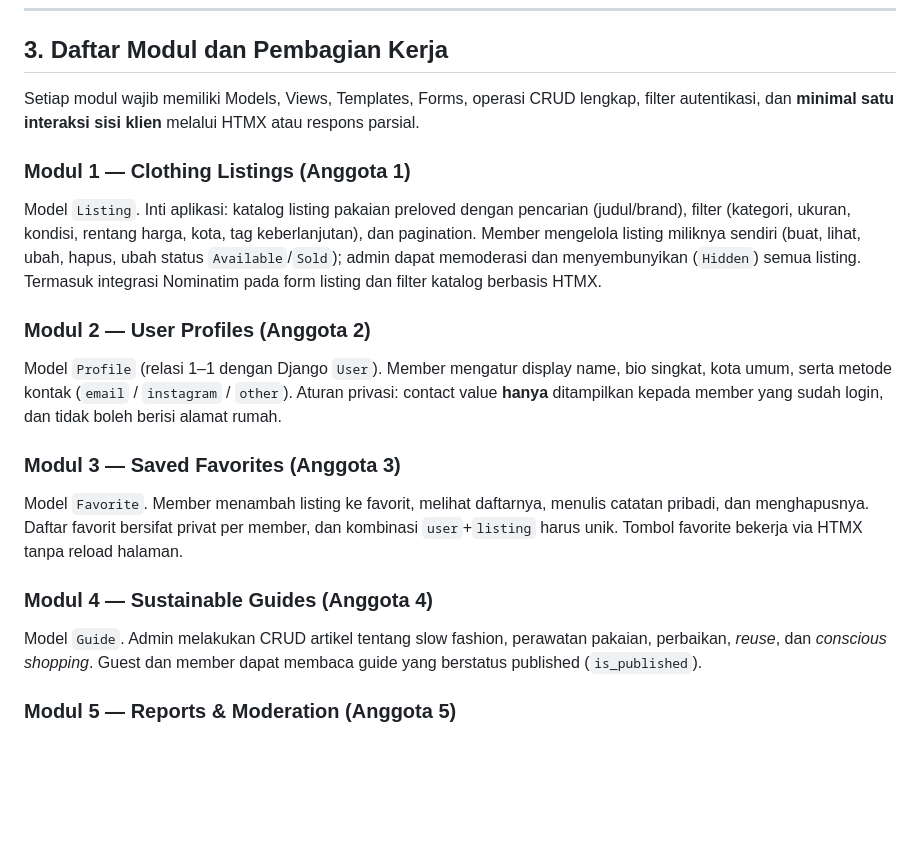
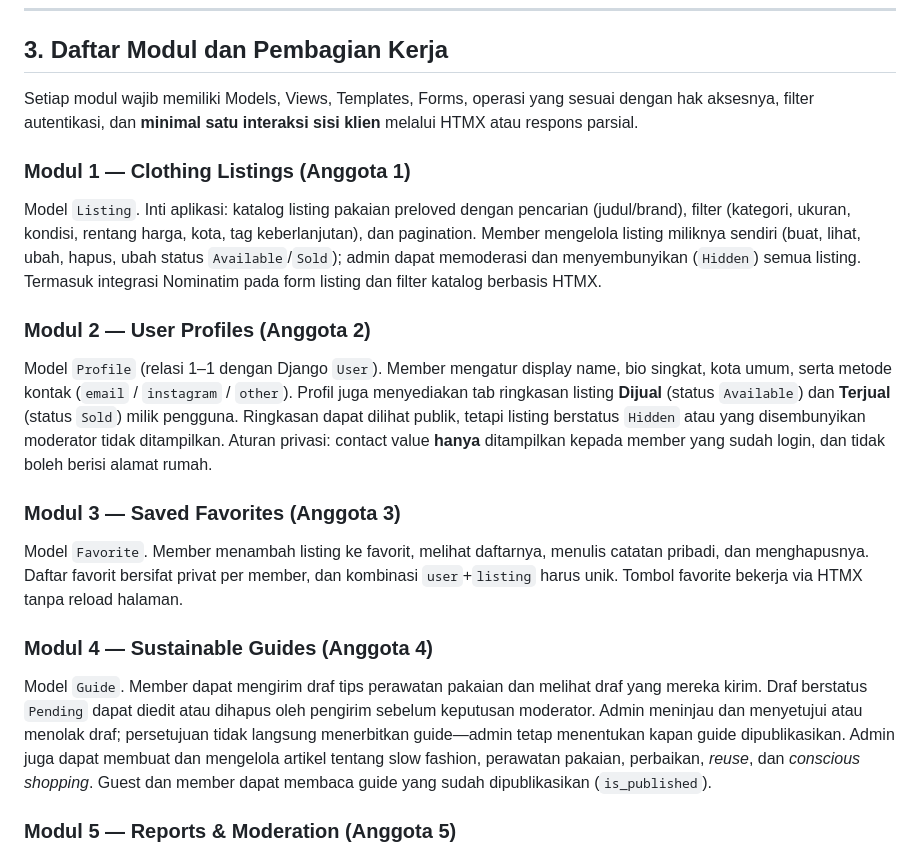
Before and after one commit to pbp-kelompok-b8/pakelagi, a Markdown page: README.md, the part around one of its changes. GitHub-like rendering; blank space fills up the shorter version.

```diff
--- a/README.md
+++ b/README.md
@@ -42,7 +42,7 @@ Pembayaran/checkout/keranjang, pemesanan dan status transaksi, integrasi kurir,
 
 ## 3. Daftar Modul dan Pembagian Kerja
 
-Setiap modul wajib memiliki Models, Views, Templates, Forms, operasi CRUD lengkap, filter autentikasi, dan **minimal satu interaksi sisi klien** melalui HTMX atau respons parsial.
+Setiap modul wajib memiliki Models, Views, Templates, Forms, operasi yang sesuai dengan hak aksesnya, filter autentikasi, dan **minimal satu interaksi sisi klien** melalui HTMX atau respons parsial.
 
 ### Modul 1 — Clothing Listings (Anggota 1)
 
@@ -50,7 +50,7 @@ Model `Listing`. Inti aplikasi: katalog listing pakaian preloved dengan pencaria
 
 ### Modul 2 — User Profiles (Anggota 2)
 
-Model `Profile` (relasi 1–1 dengan Django `User`). Member mengatur display name, bio singkat, kota umum, serta metode kontak (`email` / `instagram` / `other`). Aturan privasi: contact value **hanya** ditampilkan kepada member yang sudah login, dan tidak boleh berisi alamat rumah.
+Model `Profile` (relasi 1–1 dengan Django `User`). Member mengatur display name, bio singkat, kota umum, serta metode kontak (`email` / `instagram` / `other`). Profil juga menyediakan tab ringkasan listing **Dijual** (status `Available`) dan **Terjual** (status `Sold`) milik pengguna. Ringkasan dapat dilihat publik, tetapi listing berstatus `Hidden` atau yang disembunyikan moderator tidak ditampilkan. Aturan privasi: contact value **hanya** ditampilkan kepada member yang sudah login, dan tidak boleh berisi alamat rumah.
 
 ### Modul 3 — Saved Favorites (Anggota 3)
 
@@ -58,7 +58,7 @@ Model `Favorite`. Member menambah listing ke favorit, melihat daftarnya, menulis
 
 ### Modul 4 — Sustainable Guides (Anggota 4)
 
-Model `Guide`. Admin melakukan CRUD artikel tentang slow fashion, perawatan pakaian, perbaikan, *reuse*, dan *conscious shopping*. Guest dan member dapat membaca guide yang berstatus published (`is_published`).
+Model `Guide`. Member dapat mengirim draf tips perawatan pakaian dan melihat draf yang mereka kirim. Draf berstatus `Pending` dapat diedit atau dihapus oleh pengirim sebelum keputusan moderator. Admin meninjau dan menyetujui atau menolak draf; persetujuan tidak langsung menerbitkan guide—admin tetap menentukan kapan guide dipublikasikan. Admin juga dapat membuat dan mengelola artikel tentang slow fashion, perawatan pakaian, perbaikan, *reuse*, dan *conscious shopping*. Guest dan member dapat membaca guide yang sudah dipublikasikan (`is_published`).
 
 ### Modul 5 — Reports & Moderation (Anggota 5)
 
```
Also changed, not shown: other parts of README.md (+14 -4 lines).
